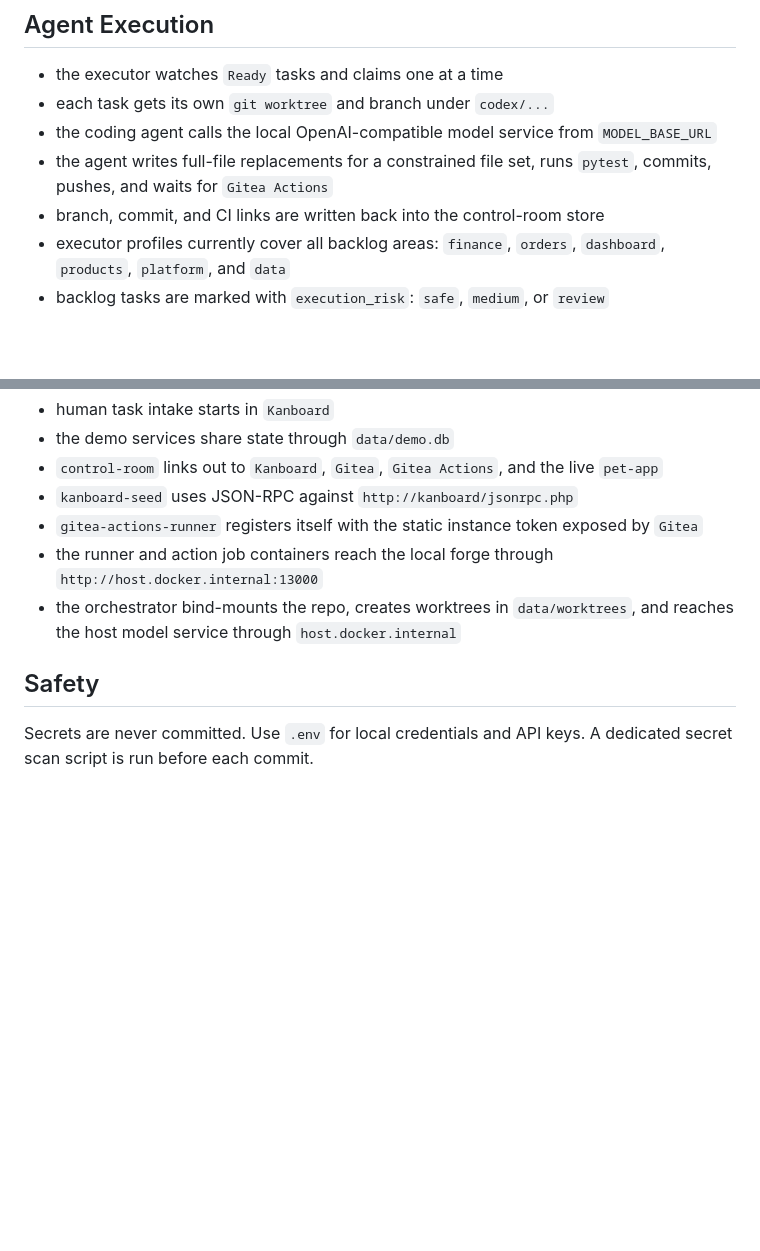
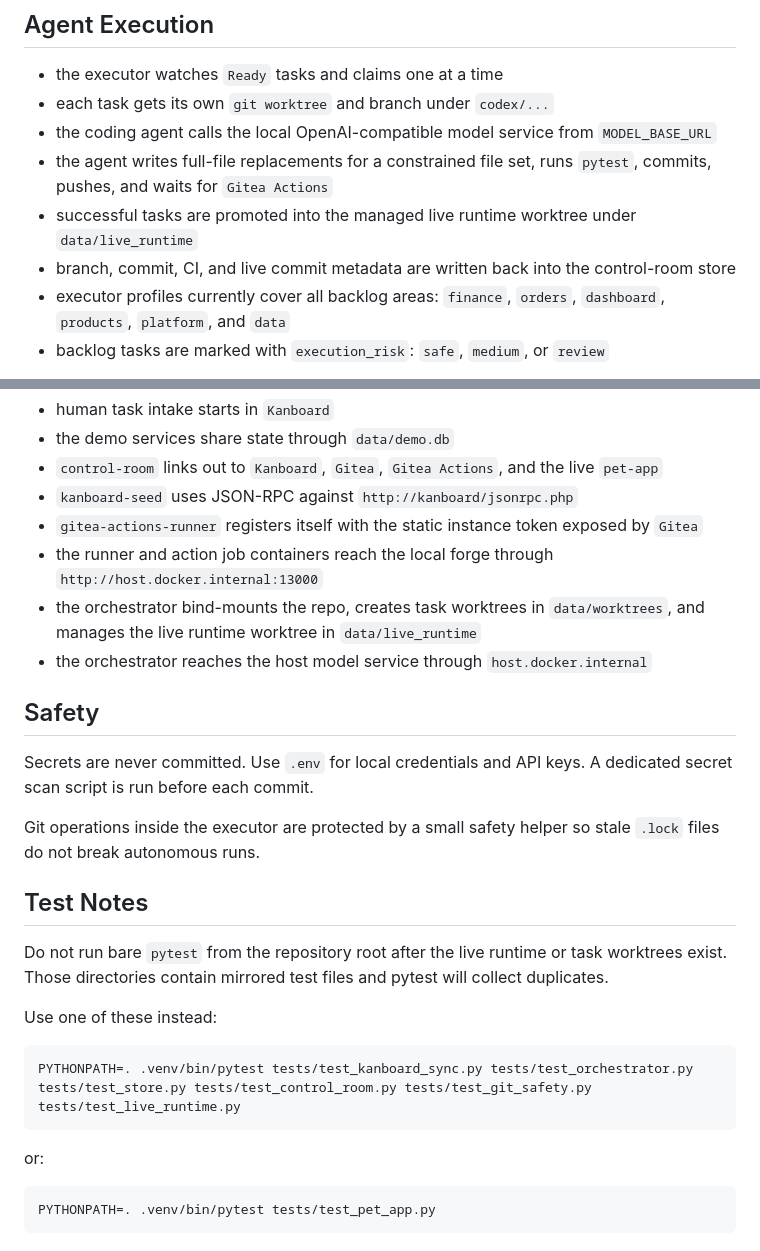
Before and after one commit to ilyamirin/LoomPilot, a Markdown page: README.md, 2 parts joined by grey strips. GitHub-like rendering; blank space fills up the shorter version.

````diff
--- a/README.md
+++ b/README.md
@@ -60,7 +82,8 @@ docker compose up --build
 - each task gets its own `git worktree` and branch under `codex/...`
 - the coding agent calls the local OpenAI-compatible model service from `MODEL_BASE_URL`
 - the agent writes full-file replacements for a constrained file set, runs `pytest`, commits, pushes, and waits for `Gitea Actions`
-- branch, commit, and CI links are written back into the control-room store
+- successful tasks are promoted into the managed live runtime worktree under `data/live_runtime`
+- branch, commit, CI, and live commit metadata are written back into the control-room store
 - executor profiles currently cover all backlog areas: `finance`, `orders`, `dashboard`, `products`, `platform`, and `data`
 - backlog tasks are marked with `execution_risk`: `safe`, `medium`, or `review`
 
@@ -87,9 +110,31 @@ PYTHONPATH=. .venv/bin/python scripts/run_executor_once.py --task-id BL-001 --fo
 - `kanboard-seed` uses JSON-RPC against `http://kanboard/jsonrpc.php`
 - `gitea-actions-runner` registers itself with the static instance token exposed by `Gitea`
 - the runner and action job containers reach the local forge through `http://host.docker.internal:13000`
-- the orchestrator bind-mounts the repo, creates worktrees in `data/worktrees`, and reaches the host model service through `host.docker.internal`
+- the orchestrator bind-mounts the repo, creates task worktrees in `data/worktrees`, and manages the live runtime worktree in `data/live_runtime`
+- the orchestrator reaches the host model service through `host.docker.internal`
 
 ## Safety
 
 Secrets are never committed. Use `.env` for local credentials and API keys.
 A dedicated secret scan script is run before each commit.
+
+Git operations inside the executor are protected by a small safety helper so
+stale `.lock` files do not break autonomous runs.
+
+## Test Notes
+
+Do not run bare `pytest` from the repository root after the live runtime or
+task worktrees exist. Those directories contain mirrored test files and pytest
+will collect duplicates.
+
+Use one of these instead:
+
+```bash
+PYTHONPATH=. .venv/bin/pytest tests/test_kanboard_sync.py tests/test_orchestrator.py tests/test_store.py tests/test_control_room.py tests/test_git_safety.py tests/test_live_runtime.py
+```
+
+or:
+
+```bash
+PYTHONPATH=. .venv/bin/pytest tests/test_pet_app.py
+```
````
Also changed, not shown: other parts of README.md (+42 -20 lines), AGENTS.md (added, +61 -0 lines).
